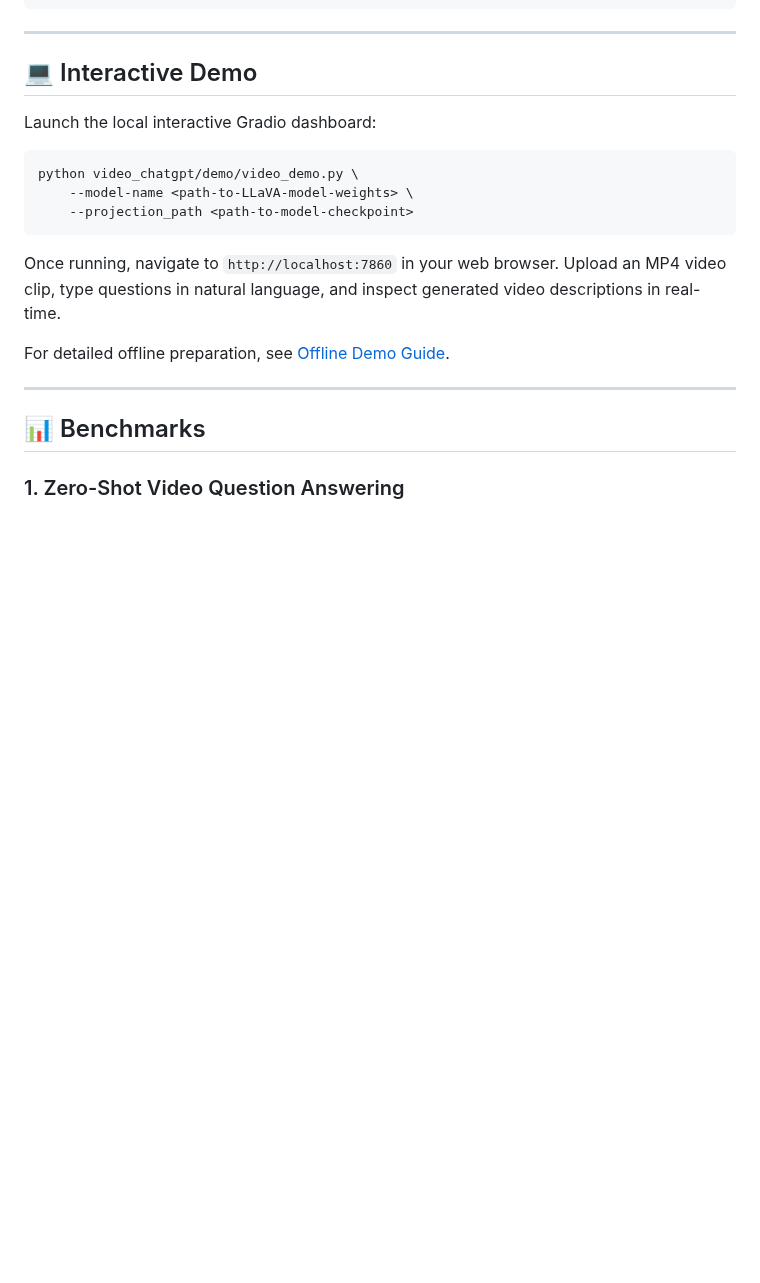
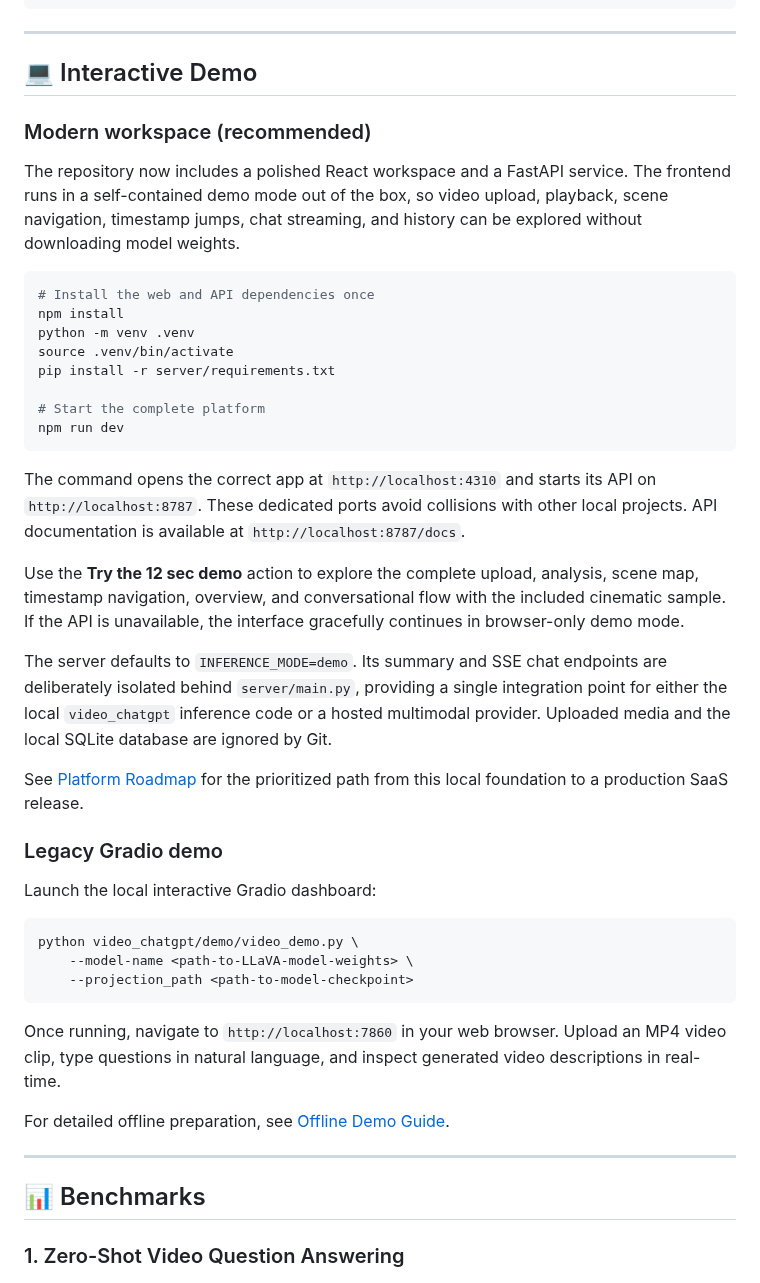
Before and after one commit to Aaravkhanal/understandvideo-ai, a Markdown page: README.md, the part around the change. Drawn GitHub-style; blank space fills up the shorter version.

Commit message:
Build modern video intelligence workspace

````diff
--- a/README.md
+++ b/README.md
@@ -89,6 +89,43 @@ cd ..
 ---
 
 ## 💻 Interactive Demo
+
+### Modern workspace (recommended)
+
+The repository now includes a polished React workspace and a FastAPI service. The
+frontend runs in a self-contained demo mode out of the box, so video upload,
+playback, scene navigation, timestamp jumps, chat streaming, and history can be
+explored without downloading model weights.
+
+```bash
+# Install the web and API dependencies once
+npm install
+python -m venv .venv
+source .venv/bin/activate
+pip install -r server/requirements.txt
+
+# Start the complete platform
+npm run dev
+```
+
+The command opens the correct app at `http://localhost:4310` and starts its API
+on `http://localhost:8787`. These dedicated ports avoid collisions with other
+local projects. API documentation is available at `http://localhost:8787/docs`.
+
+Use the **Try the 12 sec demo** action to explore the complete upload, analysis,
+scene map, timestamp navigation, overview, and conversational flow with the
+included cinematic sample. If the API is unavailable, the interface gracefully
+continues in browser-only demo mode.
+
+The server defaults to `INFERENCE_MODE=demo`. Its summary and SSE chat endpoints
+are deliberately isolated behind `server/main.py`, providing a single integration
+point for either the local `video_chatgpt` inference code or a hosted multimodal
+provider. Uploaded media and the local SQLite database are ignored by Git.
+
+See [Platform Roadmap](docs/PLATFORM_ROADMAP.md) for the prioritized path from
+this local foundation to a production SaaS release.
+
+### Legacy Gradio demo
 
 Launch the local interactive Gradio dashboard:
 
````
Also changed, not shown: docs/PLATFORM_ROADMAP.md (added, +79 -0 lines), public/demo/scene-opening.jpg (added), public/demo/scene-runner.jpg (added), public/demo/scene-waterfall.jpg (added), 12 other files.
